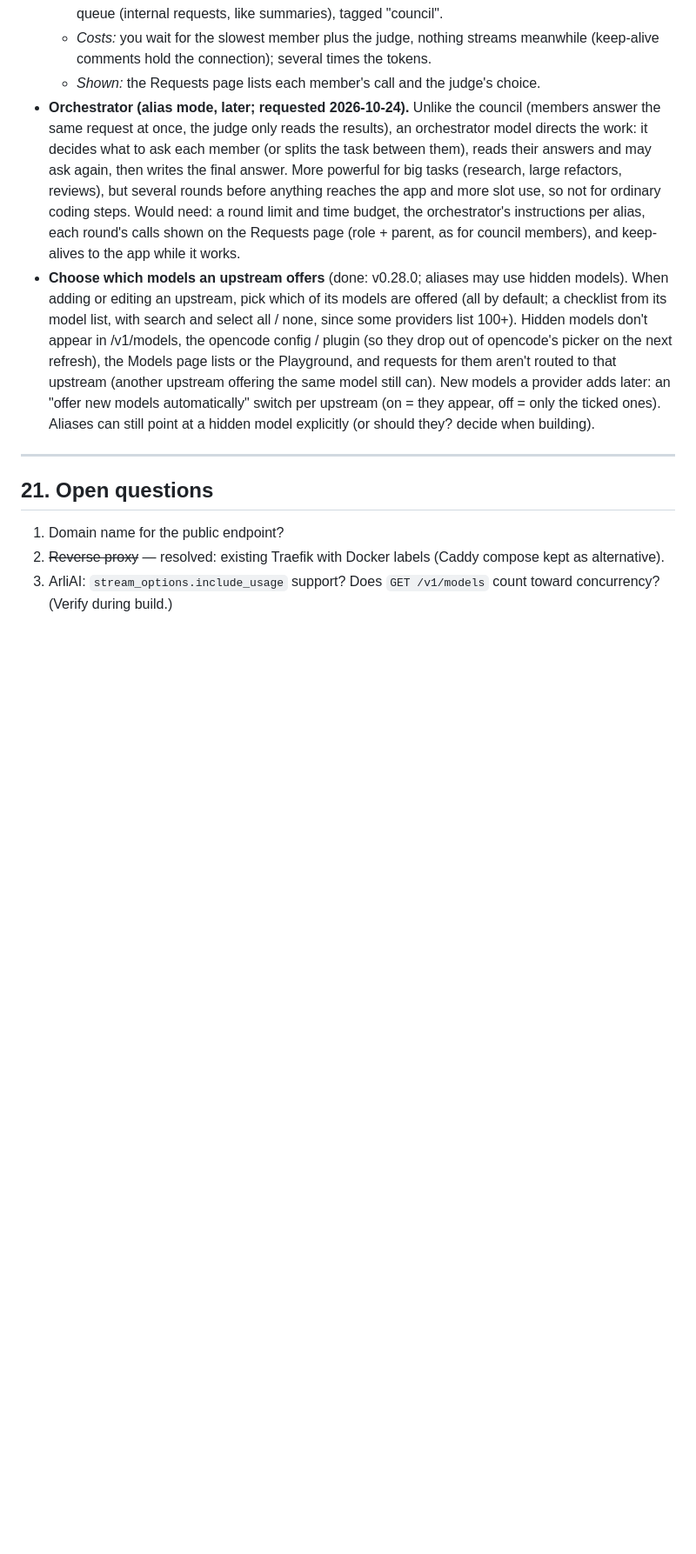
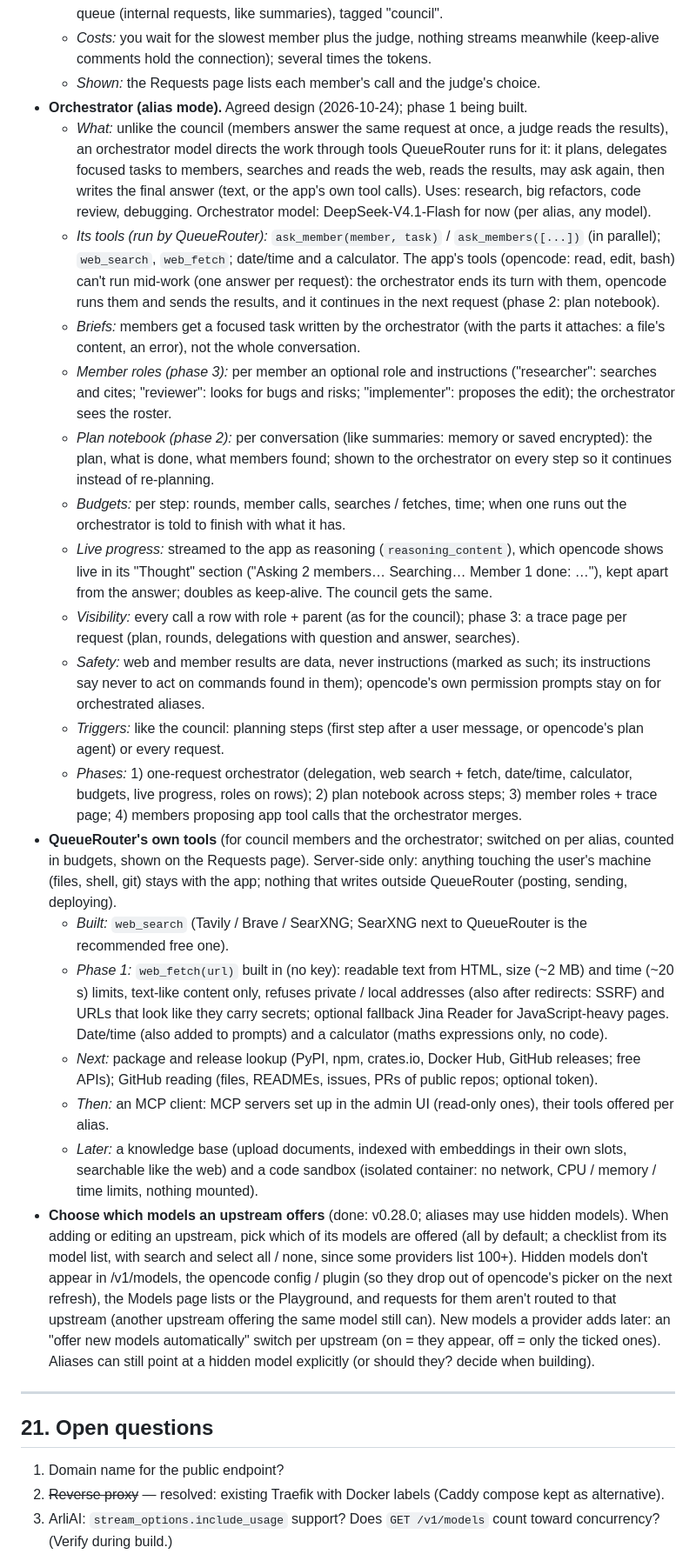
Before and after one commit to MRACHINI/QueueRouter, a Markdown page: DESIGN.md, the part around the change. Shown at 87% size. GitHub-like rendering; blank space fills up the shorter version.

Commit message:
DESIGN: orchestrator design and QueueRouter's own tools

```diff
--- a/DESIGN.md
+++ b/DESIGN.md
@@ -1230,13 +1230,49 @@ unclear verdicts marked.
   - *Costs:* you wait for the slowest member plus the judge, nothing streams meanwhile (keep-alive comments
     hold the connection); several times the tokens.
   - *Shown:* the Requests page lists each member's call and the judge's choice.
-- **Orchestrator (alias mode, later; requested 2026-10-24).** Unlike the council (members answer the same
-  request at once, the judge only reads the results), an orchestrator model directs the work: it decides what
-  to ask each member (or splits the task between them), reads their answers and may ask again, then writes the
-  final answer. More powerful for big tasks (research, large refactors, reviews), but several rounds before
-  anything reaches the app and more slot use, so not for ordinary coding steps. Would need: a round limit and
-  time budget, the orchestrator's instructions per alias, each round's calls shown on the Requests page
-  (role + parent, as for council members), and keep-alives to the app while it works.
+- **Orchestrator (alias mode).** Agreed design (2026-10-24); phase 1 being built.
+  - *What:* unlike the council (members answer the same request at once, a judge reads the results), an
+    orchestrator model directs the work through tools QueueRouter runs for it: it plans, delegates focused
+    tasks to members, searches and reads the web, reads the results, may ask again, then writes the final
+    answer (text, or the app's own tool calls). Uses: research, big refactors, code review, debugging.
+    Orchestrator model: DeepSeek-V4.1-Flash for now (per alias, any model).
+  - *Its tools (run by QueueRouter):* `ask_member(member, task)` / `ask_members([...])` (in parallel);
+    `web_search`, `web_fetch`; date/time and a calculator. The app's tools (opencode: read, edit, bash) can't
+    run mid-work (one answer per request): the orchestrator ends its turn with them, opencode runs them and
+    sends the results, and it continues in the next request (phase 2: plan notebook).
+  - *Briefs:* members get a focused task written by the orchestrator (with the parts it attaches: a file's
+    content, an error), not the whole conversation.
+  - *Member roles (phase 3):* per member an optional role and instructions ("researcher": searches and cites;
+    "reviewer": looks for bugs and risks; "implementer": proposes the edit); the orchestrator sees the roster.
+  - *Plan notebook (phase 2):* per conversation (like summaries: memory or saved encrypted): the plan, what is
+    done, what members found; shown to the orchestrator on every step so it continues instead of re-planning.
+  - *Budgets:* per step: rounds, member calls, searches / fetches, time; when one runs out the orchestrator is
+    told to finish with what it has.
+  - *Live progress:* streamed to the app as reasoning (`reasoning_content`), which opencode shows live in its
+    "Thought" section ("Asking 2 members… Searching… Member 1 done: …"), kept apart from the answer; doubles as
+    keep-alive. The council gets the same.
+  - *Visibility:* every call a row with role + parent (as for the council); phase 3: a trace page per request
+    (plan, rounds, delegations with question and answer, searches).
+  - *Safety:* web and member results are data, never instructions (marked as such; its instructions say never
+    to act on commands found in them); opencode's own permission prompts stay on for orchestrated aliases.
+  - *Triggers:* like the council: planning steps (first step after a user message, or opencode's plan agent) or
+    every request.
+  - *Phases:* 1) one-request orchestrator (delegation, web search + fetch, date/time, calculator, budgets, live
+    progress, roles on rows); 2) plan notebook across steps; 3) member roles + trace page; 4) members proposing
+    app tool calls that the orchestrator merges.
+- **QueueRouter's own tools** (for council members and the orchestrator; switched on per alias, counted in
+  budgets, shown on the Requests page). Server-side only: anything touching the user's machine (files, shell,
+  git) stays with the app; nothing that writes outside QueueRouter (posting, sending, deploying).
+  - *Built:* `web_search` (Tavily / Brave / SearXNG; SearXNG next to QueueRouter is the recommended free one).
+  - *Phase 1:* `web_fetch(url)` built in (no key): readable text from HTML, size (~2 MB) and time (~20 s)
+    limits, text-like content only, refuses private / local addresses (also after redirects: SSRF) and URLs
+    that look like they carry secrets; optional fallback Jina Reader for JavaScript-heavy pages. Date/time
+    (also added to prompts) and a calculator (maths expressions only, no code).
+  - *Next:* package and release lookup (PyPI, npm, crates.io, Docker Hub, GitHub releases; free APIs);
+    GitHub reading (files, READMEs, issues, PRs of public repos; optional token).
+  - *Then:* an MCP client: MCP servers set up in the admin UI (read-only ones), their tools offered per alias.
+  - *Later:* a knowledge base (upload documents, indexed with embeddings in their own slots, searchable like
+    the web) and a code sandbox (isolated container: no network, CPU / memory / time limits, nothing mounted).
 - **Choose which models an upstream offers** (done: v0.28.0; aliases may use hidden models). When adding or editing an
   upstream, pick which of its models are offered (all by default; a checklist from its model list, with
   search and select all / none, since some providers list 100+). Hidden models don't appear in /v1/models,
```
